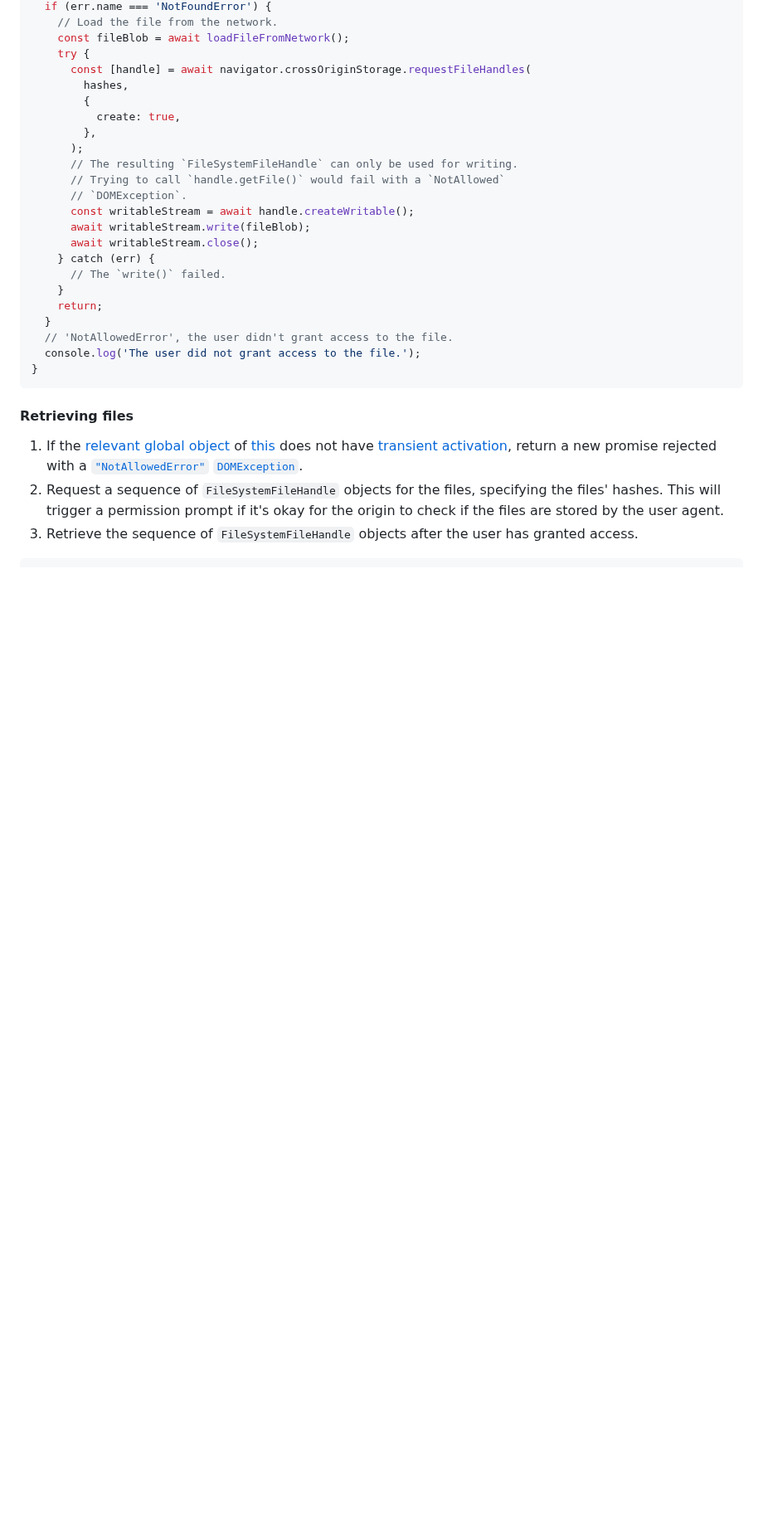
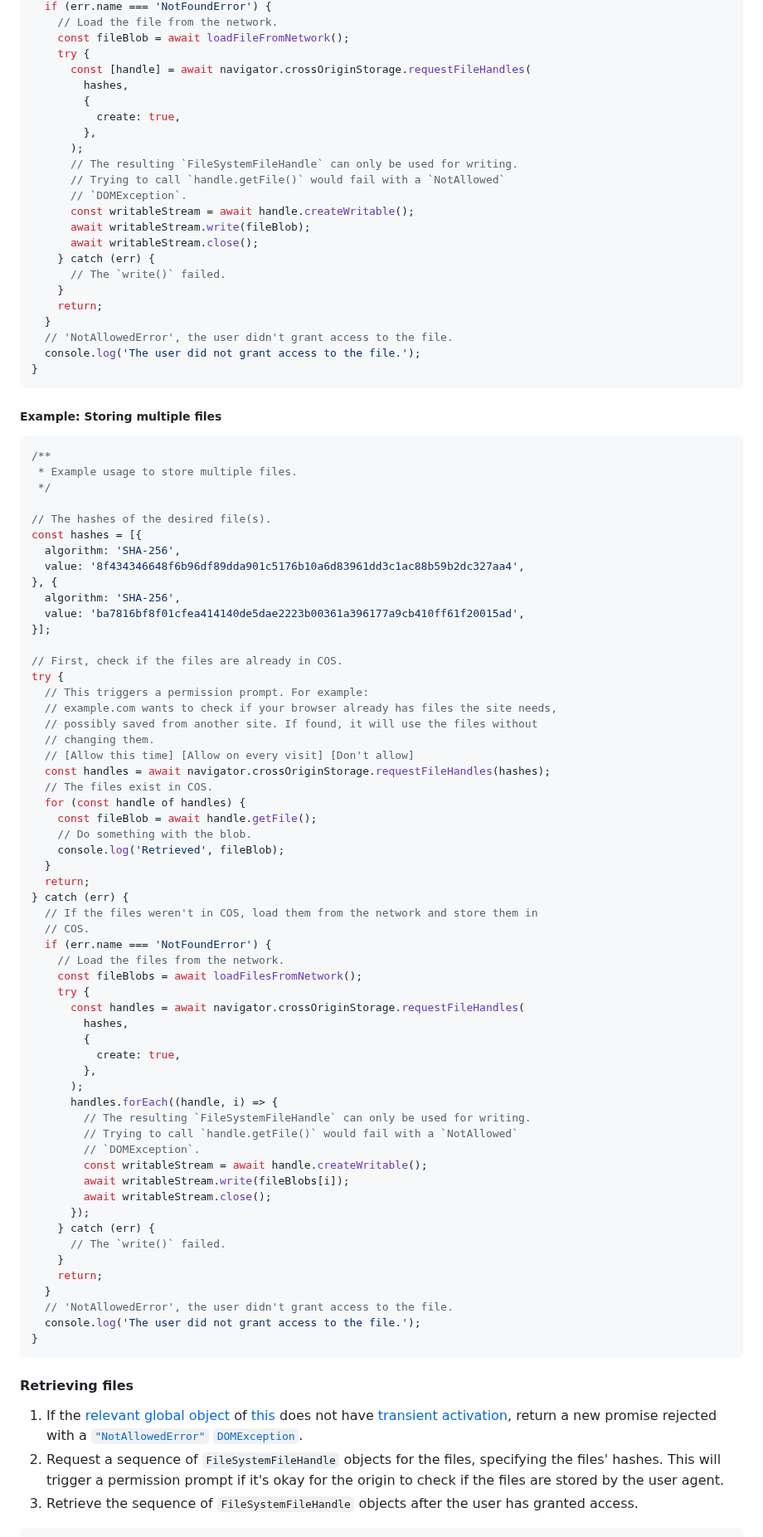
Before and after one commit to explainers-by-googlers/cross-origin-storage, a Markdown page: README.md, the part around one of its changes. Shown at 83% size. Drawn GitHub-style; blank space fills up the shorter version.

Commit message:
Start adding multiple files code sample

````diff
--- a/README.md
+++ b/README.md
@@ -173,6 +182,68 @@ try {
       const writableStream = await handle.createWritable();
       await writableStream.write(fileBlob);
       await writableStream.close();
+    } catch (err) {
+      // The `write()` failed.
+    }
+    return;
+  }
+  // 'NotAllowedError', the user didn't grant access to the file.
+  console.log('The user did not grant access to the file.');
+}
+```
+
+##### Example: Storing multiple files
+
+```js
+/**
+ * Example usage to store multiple files.
+ */
+
+// The hashes of the desired file(s).
+const hashes = [{
+  algorithm: 'SHA-256',
+  value: '8f434346648f6b96df89dda901c5176b10a6d83961dd3c1ac88b59b2dc327aa4',
+}, {
+  algorithm: 'SHA-256',
+  value: 'ba7816bf8f01cfea414140de5dae2223b00361a396177a9cb410ff61f20015ad',
+}];
+
+// First, check if the files are already in COS.
+try {
+  // This triggers a permission prompt. For example:
+  // example.com wants to check if your browser already has files the site needs,
+  // possibly saved from another site. If found, it will use the files without
+  // changing them.
+  // [Allow this time] [Allow on every visit] [Don't allow]
+  const handles = await navigator.crossOriginStorage.requestFileHandles(hashes);
+  // The files exist in COS.
+  for (const handle of handles) {
+    const fileBlob = await handle.getFile();
+    // Do something with the blob.
+    console.log('Retrieved', fileBlob);
+  }
+  return;
+} catch (err) {
+  // If the files weren't in COS, load them from the network and store them in
+  // COS.
+  if (err.name === 'NotFoundError') {
+    // Load the files from the network.
+    const fileBlobs = await loadFilesFromNetwork();
+    try {
+      const handles = await navigator.crossOriginStorage.requestFileHandles(
+        hashes,
+        {
+          create: true,
+        },
+      );
+      handles.forEach((handle, i) => {
+        // The resulting `FileSystemFileHandle` can only be used for writing.
+        // Trying to call `handle.getFile()` would fail with a `NotAllowed`
+        // `DOMException`.
+        const writableStream = await handle.createWritable();
+        await writableStream.write(fileBlobs[i]);
+        await writableStream.close();
+      });
     } catch (err) {
       // The `write()` failed.
     }
````
Also changed, not shown: other parts of README.md (+14 -5 lines).
